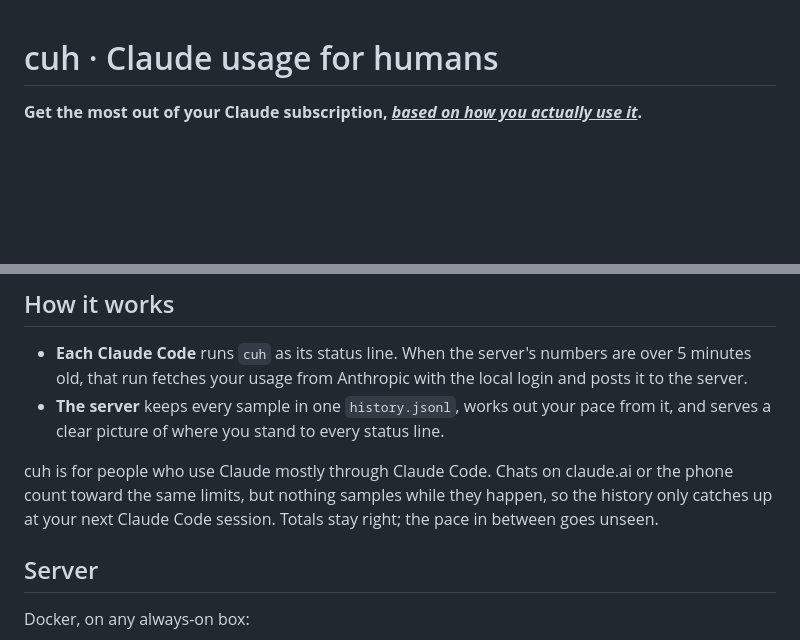
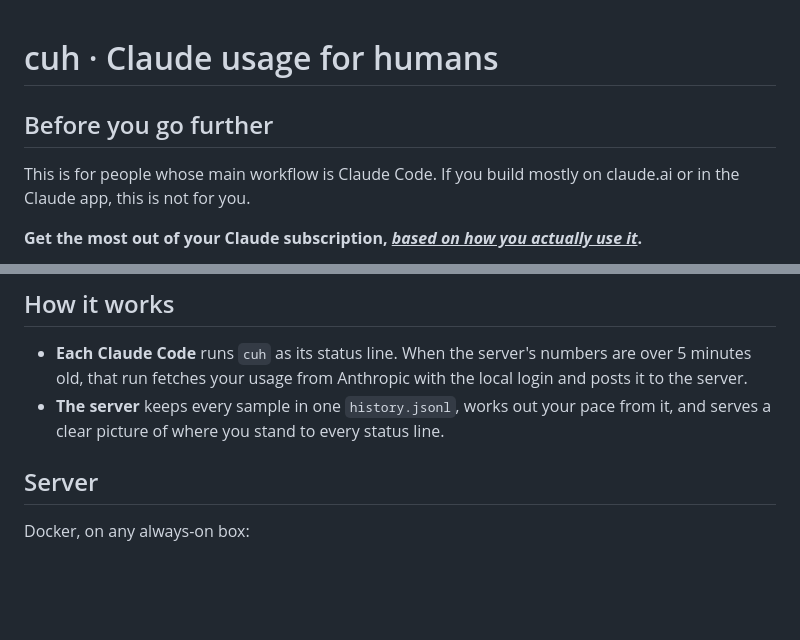
Before and after one commit to alkait/claude-usage-for-humans, a Markdown page: README.md, 2 parts joined by grey strips. Drawn GitHub-style; blank space fills up the shorter version.

Commit message:
README: "Before you go further" section up top
Co-Authored-By: Claude Fable 5.1 <noreply@anthropic.com>

```diff
--- a/README.md
+++ b/README.md
@@ -1,4 +1,9 @@
 # cuh · Claude usage for humans
+
+## Before you go further
+
+This is for people whose main workflow is Claude Code. If you build mostly on
+claude.ai or in the Claude app, this is not for you.
 
 **Get the most out of your Claude subscription, <ins>*based on how you actually use it*</ins>.**
 
@@ -25,11 +30,6 @@ $ cuh --remote http://<server>:8787 --secret <secret>
   with the local login and posts it to the server.
 - **The server** keeps every sample in one `history.jsonl`, works out your pace
   from it, and serves a clear picture of where you stand to every status line.
-
-cuh is for people who use Claude mostly through Claude Code. Chats on
-claude.ai or the phone count toward the same limits, but nothing samples while
-they happen, so the history only catches up at your next Claude Code session.
-Totals stay right; the pace in between goes unseen.
 
 ## Server
 
```
